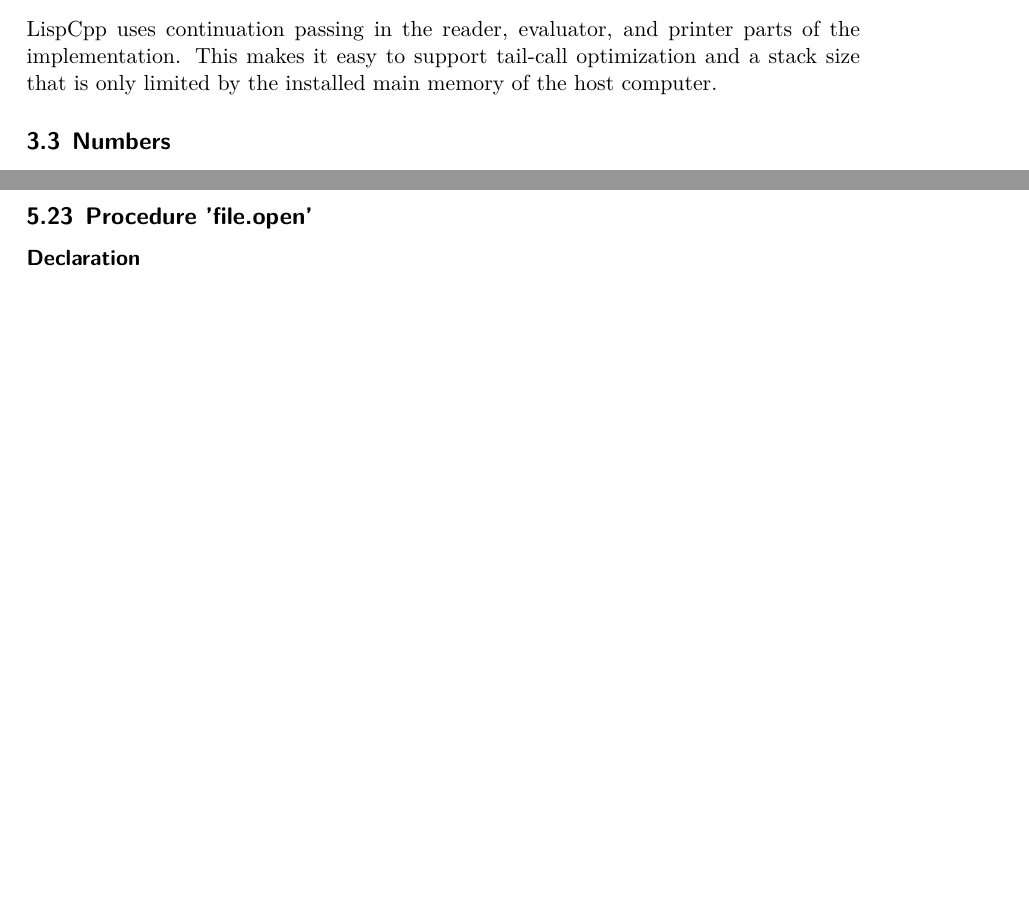
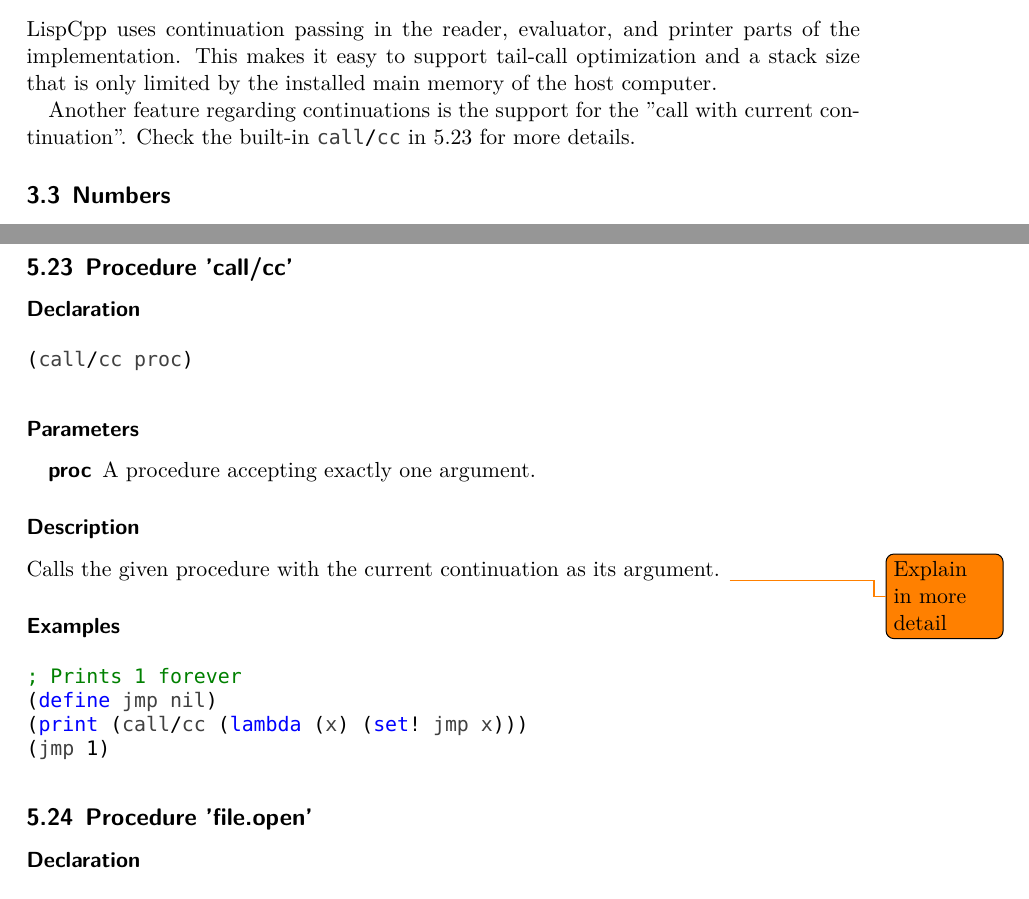
Before and after one commit to Manuzor/LispCpp, a LaTeX document (documents/documentation/documentation.tex, which reads documents/documentation/builtins/callcc.tex): two parts of pages 4 and 18 of 19 before the commit and two parts of pages 4 and 18 of 20 after it, joined at a grey line, cut so that both start at the same text, the shorter picture padded with empty space. Compiled offline with XeLaTeX; a missing font is replaced by an installed copy or a similar font.

Commit message:
Added documentation about call/cc

```diff
--- /dev/null
+++ b/documents/documentation/builtins/callcc.tex
@@ -0,0 +1,24 @@
+\subsection{Procedure 'call/cc'}
+\label{builtins/callcc}
+
+\subsubsection*{Declaration}
+\begin{lstlisting}
+(call/cc proc)
+\end{lstlisting}
+
+\subsubsection*{Parameters}
+\begin{description}
+	\item[proc] A procedure accepting exactly one argument.
+\end{description}
+
+\subsubsection*{Description}
+Calls the given procedure with the current continuation as its argument.
+\todo{Explain in more detail}
+
+\subsubsection*{Examples}
+\begin{lstlisting}
+; Prints 1 forever
+(define jmp nil)
+(print (call/cc (lambda (x) (set! jmp x)))
+(jmp 1)
+\end{lstlisting}
--- a/documents/documentation/documentation.tex
+++ b/documents/documentation/documentation.tex
@@ -80,6 +80,7 @@
 \label{continuations}
 	LispCpp uses continuation passing in the reader, evaluator, and printer parts of the implementation. This makes it easy to support tail-call optimization and a stack size that is only limited by the installed main memory of the host computer.
 
+	Another feature regarding continuations is the support for the "call with current continuation". Check the built-in \lstinline|call/cc| in \ref{builtins/callcc} for more details.
 
 \subsection{Numbers}
 \label{numbers}
```
Also changed, not shown: documents/documentation/documentation.tex (1 more changed lines).
